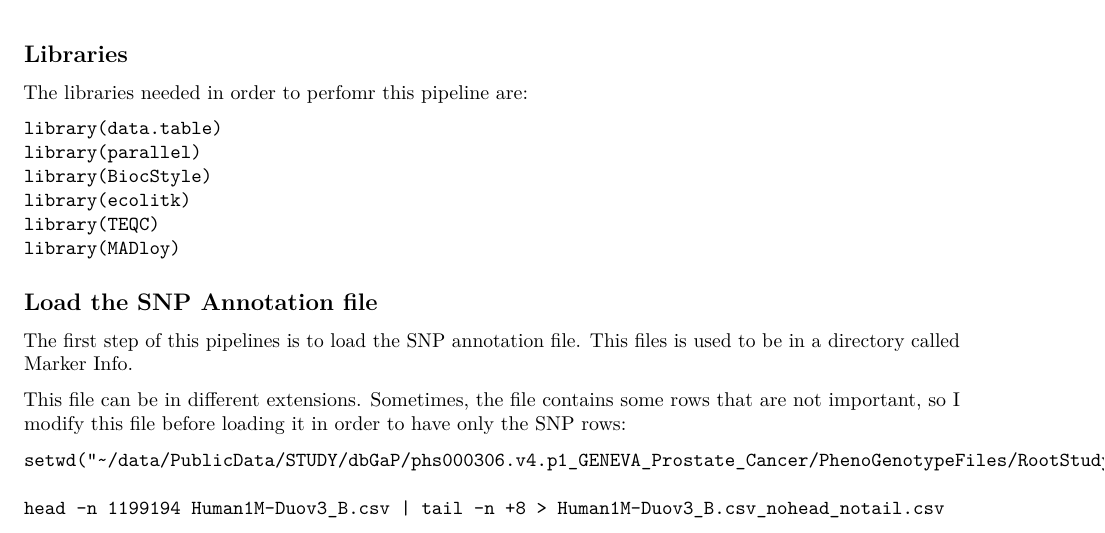
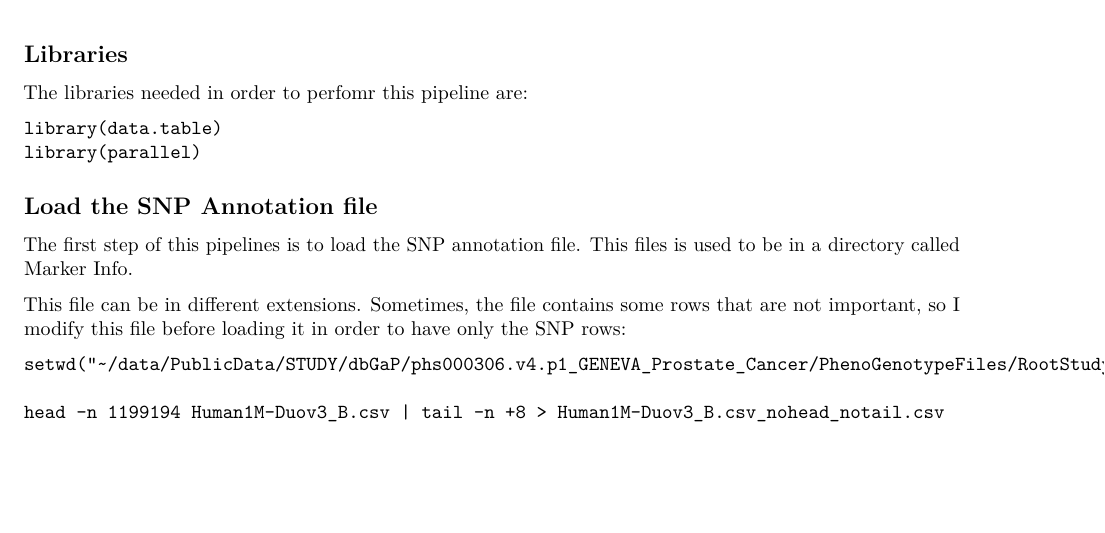
Before and after one commit to isglobal-brge/master_thesis, an R Markdown document (LOY_interaction/Transf.2.RawData.Rmd): part of page 1 of 4, cut so that both start at the same text, the shorter picture padded with empty space. Rendered offline with R 4.5, knitr and Pandoc, then LaTeX, with nearby package versions.

Commit message:
Update Transf.2.RawData.Rmd

````diff
--- a/LOY_interaction/Transf.2.RawData.Rmd
+++ b/LOY_interaction/Transf.2.RawData.Rmd
@@ -19,10 +19,6 @@ The libraries needed in order to perfomr this pipeline are:
 ```{}
 library(data.table)
 library(parallel)
-library(BiocStyle)
-library(ecolitk)
-library(TEQC)
-library(MADloy)
 ```
 
 
````
